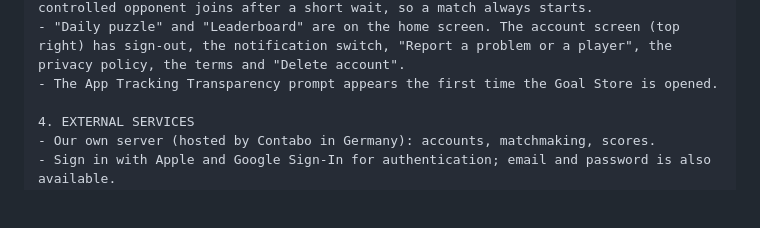
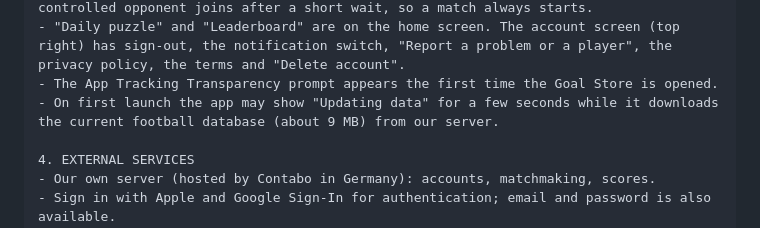
Before and after one commit to yusufemrederinoz/SportsApps, a Markdown page: docs/magaza-metinleri.md, the part around the change. Drawn GitHub-style; blank space fills up the shorter version.

Commit message:
Mention the first-launch data download in the App Review note

```diff
--- a/docs/magaza-metinleri.md
+++ b/docs/magaza-metinleri.md
@@ -419,6 +419,7 @@ ChallengeGoal is a football (soccer) trivia game for fans aged 13 and over. It o
 - Online match pairs you with another player. If nobody is waiting, a computer-controlled opponent joins after a short wait, so a match always starts.
 - "Daily puzzle" and "Leaderboard" are on the home screen. The account screen (top right) has sign-out, the notification switch, "Report a problem or a player", the privacy policy, the terms and "Delete account".
 - The App Tracking Transparency prompt appears the first time the Goal Store is opened.
+- On first launch the app may show "Updating data" for a few seconds while it downloads the current football database (about 9 MB) from our server.
 
 4. EXTERNAL SERVICES
 - Our own server (hosted by Contabo in Germany): accounts, matchmaking, scores.
```
